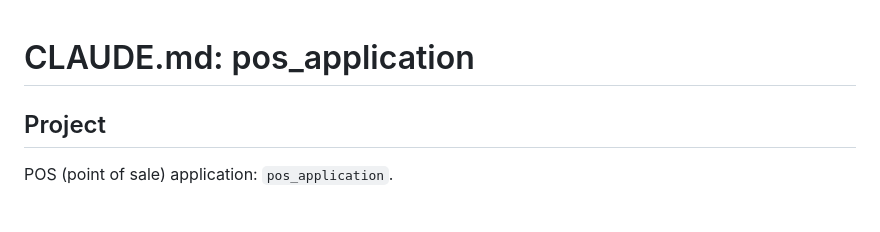
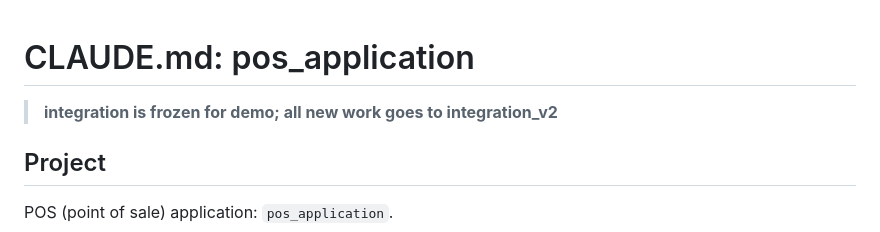
Before and after one commit to Nathesh-Rao/Axpert-POS, a Markdown page: CLAUDE.md, the part around the change. GitHub-like rendering; blank space fills up the shorter version.

Commit message:
Mark integration as frozen demo branch
Co-Authored-By: Claude Sonnet 5.5 <noreply@anthropic.com>
Claude-Session: https://claude.ai/code/session_01Ht6ZfVLgoUbcN2eKphKPqq

```diff
--- a/CLAUDE.md
+++ b/CLAUDE.md
@@ -1,4 +1,6 @@
 # CLAUDE.md: pos_application
+
+> **integration is frozen for demo; all new work goes to integration_v2**
 
 ## Project
 
```
Also changed, not shown: docs/integration/progress.md (+2 -0 lines).
